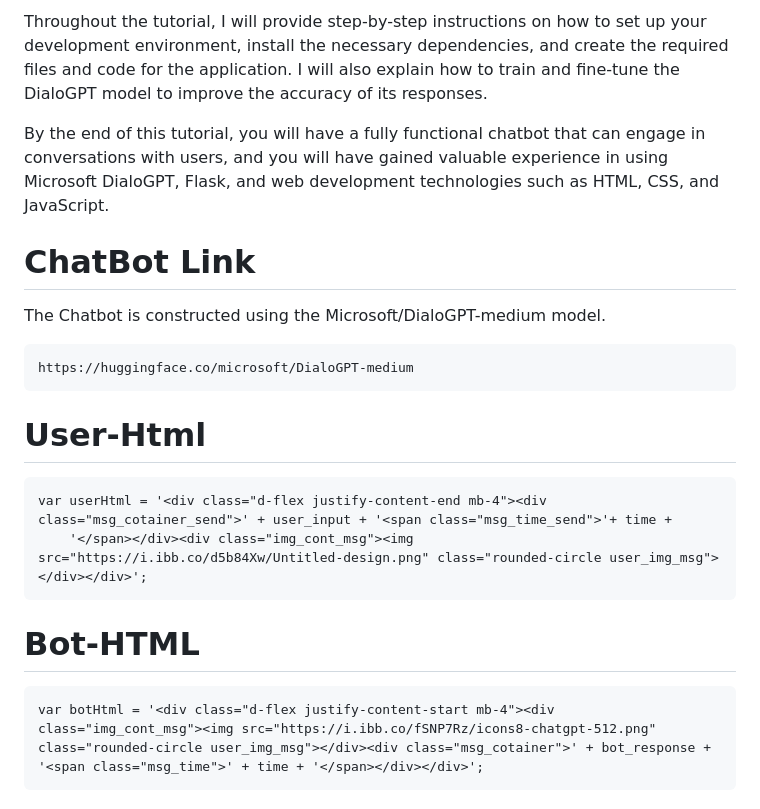
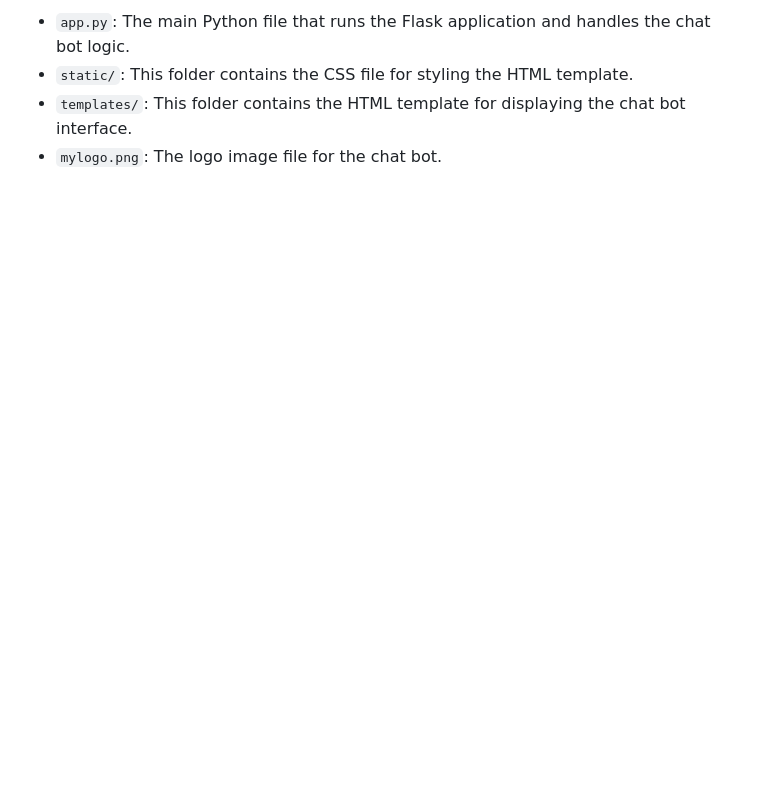
Before and after one commit to KavinduPramod/Chat-bot-With-Python, a Markdown page: README.md, the part around the change printed below. Drawn GitHub-style; blank space fills up the shorter version.

````diff
--- a/README.md
+++ b/README.md
@@ -37,23 +9,4 @@ For the frontend of our application, we will be using HTML, CSS, and JavaScript
-Throughout the tutorial, I will provide step-by-step instructions on how to set up your development environment, install the necessary dependencies, and create the required files and code for the application. I will also explain how to train and fine-tune the DialoGPT model to improve the accuracy of its responses.
-
-By the end of this tutorial, you will have a fully functional chatbot that can engage in conversations with users, and you will have gained valuable experience in using Microsoft DialoGPT, Flask, and web development technologies such as HTML, CSS, and JavaScript.
-
-# ChatBot Link
-The Chatbot is constructed using the Microsoft/DialoGPT-medium model.
-
-```
-https://huggingface.co/microsoft/DialoGPT-medium
-```
-
-# User-Html
-
-```
-var userHtml = '<div class="d-flex justify-content-end mb-4"><div class="msg_cotainer_send">' + user_input + '<span class="msg_time_send">'+ time +
-    '</span></div><div class="img_cont_msg"><img src="https://i.ibb.co/d5b84Xw/Untitled-design.png" class="rounded-circle user_img_msg"></div></div>';
-```
-
-# Bot-HTML
-
-```
-var botHtml = '<div class="d-flex justify-content-start mb-4"><div class="img_cont_msg"><img src="https://i.ibb.co/fSNP7Rz/icons8-chatgpt-512.png" class="rounded-circle user_img_msg"></div><div class="msg_cotainer">' + bot_response + '<span class="msg_time">' + time + '</span></div></div>';
-```
+- `app.py`: The main Python file that runs the Flask application and handles the chat bot logic.
+- `static/`: This folder contains the CSS file for styling the HTML template.
+- `templates/`: This folder contains the HTML template for displaying the chat bot interface.
+- `mylogo.png`: The logo image file for the chat bot.
````
Also changed, not shown: other parts of README.md (+4 -32 lines), Logo/BinaryhoodLogo.png (deleted), mylogo.png (added), 4 other files.
